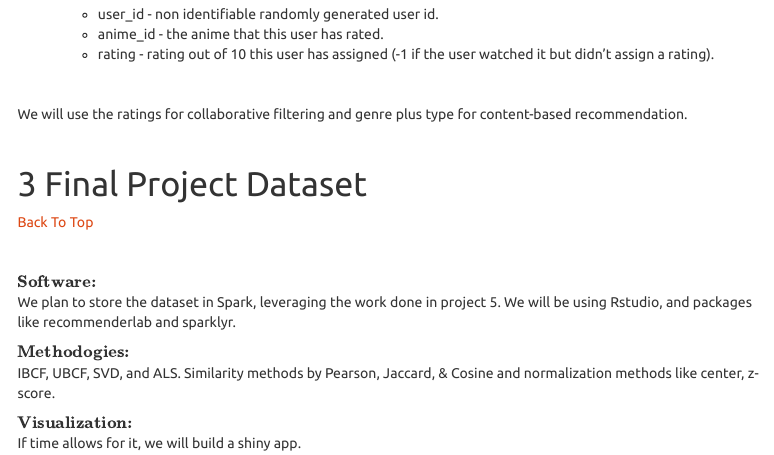
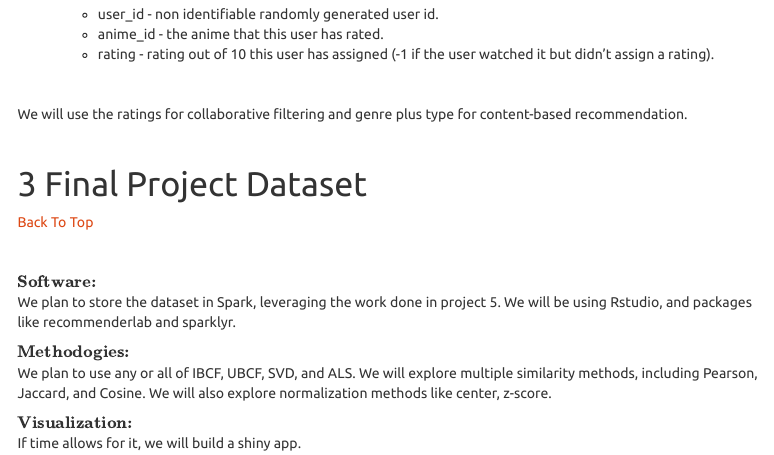
Before and after one commit to bsvmelo/DATA612, an R Markdown document (Final_Project/Final_Project_Proposal.Rmd): the page in a window 1100 px wide, from 1030 px down. Rendered offline with R 4.5, knitr and Pandoc, with nearby package versions; menus at the side of the page are left out.

Commit message:
Add files via upload

```diff
--- a/Final_Project/Final_Project_Proposal.Rmd
+++ b/Final_Project/Final_Project_Proposal.Rmd
@@ -68,7 +68,7 @@ $\textbf{Software:}$
 We plan to store the dataset in Spark, leveraging the work done in project 5. We will be using Rstudio, and packages like recommenderlab and sparklyr.
 
 $\textbf{Methodogies:}$
-IBCF, UBCF, SVD, and ALS. Similarity methods by Pearson, Jaccard, & Cosine and normalization methods like center, z-score.
+We plan to use any or all of IBCF, UBCF, SVD, and ALS. We will explore multiple similarity methods, including Pearson, Jaccard, and Cosine. We will also explore normalization methods like center, z-score.
 
 $\textbf{Visualization:}$
 If time allows for it, we will build a shiny app.
```
